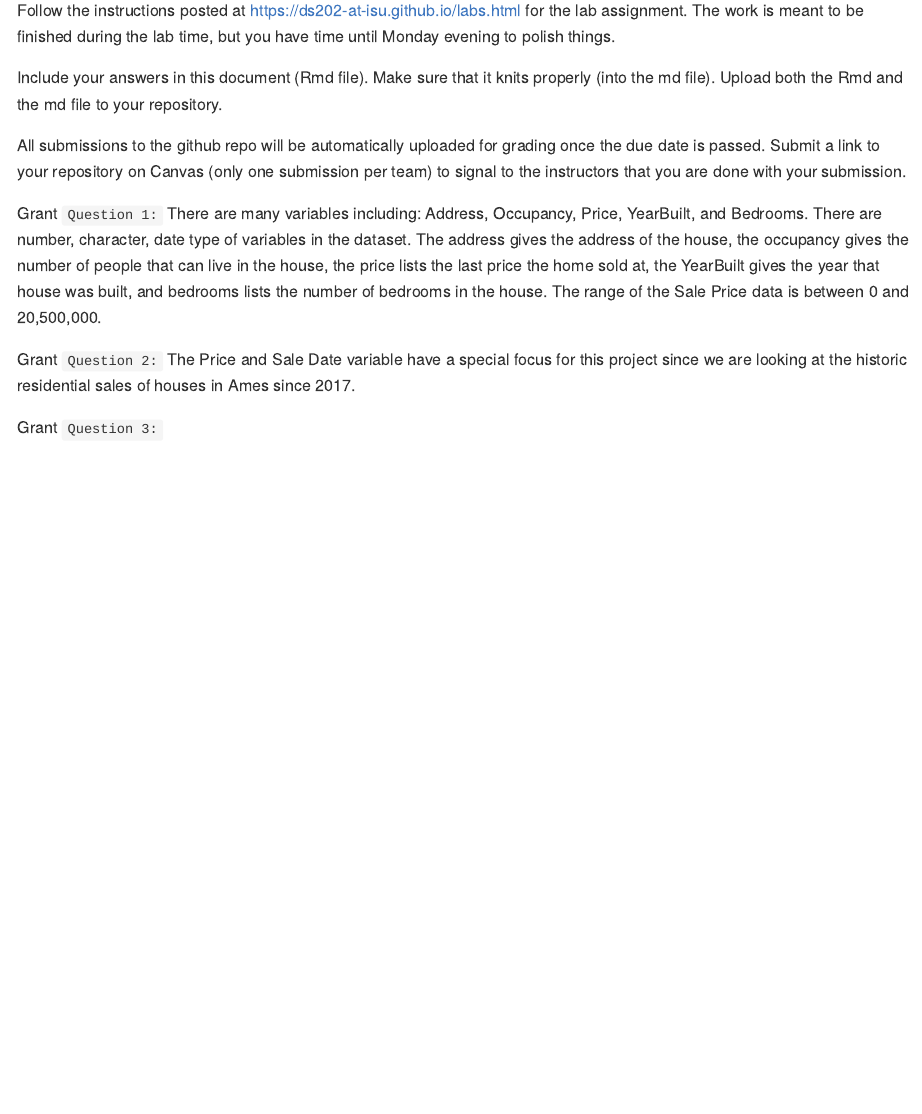
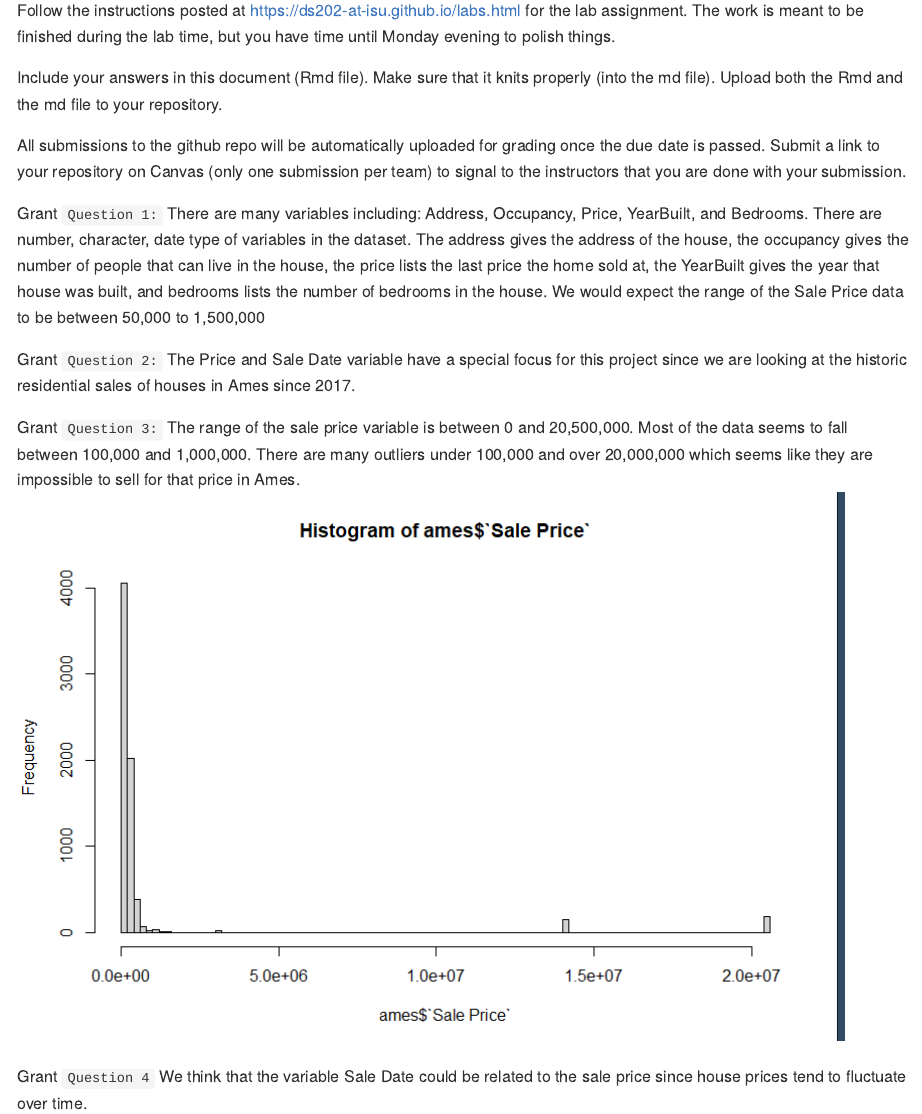
Before and after one commit to DS202-at-ISU/lab-2-lab2team9, an R Markdown document (README.Rmd): the page in a window 1100 px wide, from 110 px down. The pictures show the output file README.md that the author committed with the source, drawn offline in the style of GitHub.

Commit message:
question 3 and 4

```diff
--- a/README.Rmd
+++ b/README.Rmd
@@ -19,7 +19,7 @@ All submissions to the github repo will be automatically uploaded for grading on
 Submit a link to your repository on Canvas (only one submission per team) to signal to the instructors that you are done with your submission.
 
 Grant
-`Question 1: ` There are many variables including: Address, Occupancy, Price, YearBuilt, and Bedrooms. There are number, character, date type of variables in the dataset. The address gives the address of the house, the occupancy gives the number of people that can live in the house, the price lists the last price the home sold at, the YearBuilt gives the year that house was built, and bedrooms lists the number of bedrooms in the house. The range of the Sale Price data is between 0 and 20,500,000.
+`Question 1: ` There are many variables including: Address, Occupancy, Price, YearBuilt, and Bedrooms. There are number, character, date type of variables in the dataset. The address gives the address of the house, the occupancy gives the number of people that can live in the house, the price lists the last price the home sold at, the YearBuilt gives the year that house was built, and bedrooms lists the number of bedrooms in the house. We would expect the range of the Sale Price data to be between 50,000 to 1,500,000
 
 
 Grant
@@ -27,4 +27,9 @@ Grant
 
 
 Grant
-`Question 3: `
+`Question 3: ` The range of the sale price variable is between 0 and 20,500,000. Most of the data seems to fall between 100,000 and 1,000,000. There are many outliers under 100,000 and over 20,000,000 which seems like they are impossible to sell for that price in Ames.
+![Histogram of Sale Price](histr.png)
+
+
+Grant
+`Question 4` We think that the variable Sale Date could be related to the sale price since house prices tend to fluctuate over time.
```
Also changed, not shown: HomeData.R (+11 -0 lines), README.md, README_files/figure-gfm/unnamed-chunk-2-1.png (added), histr.png (added).
